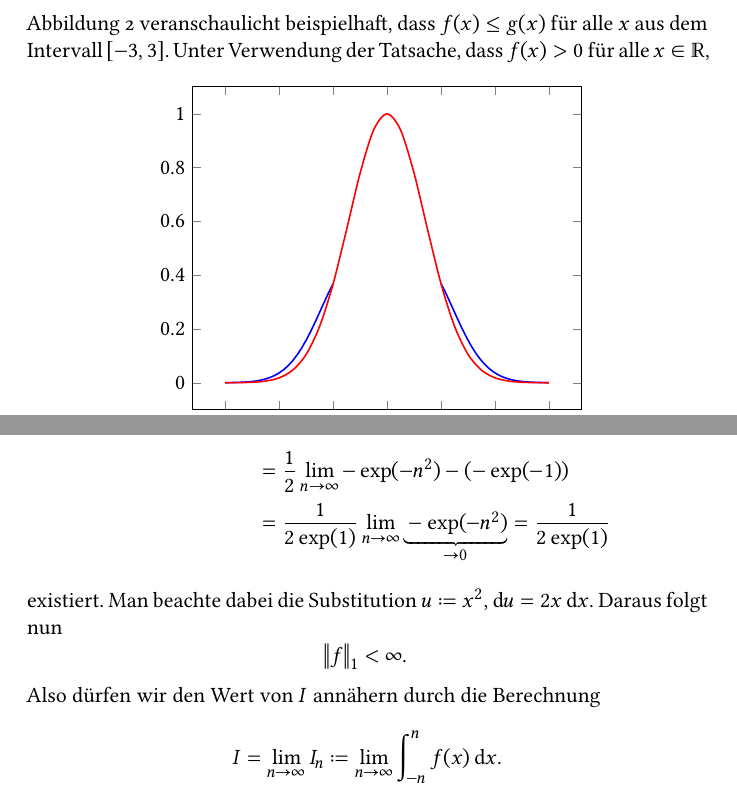
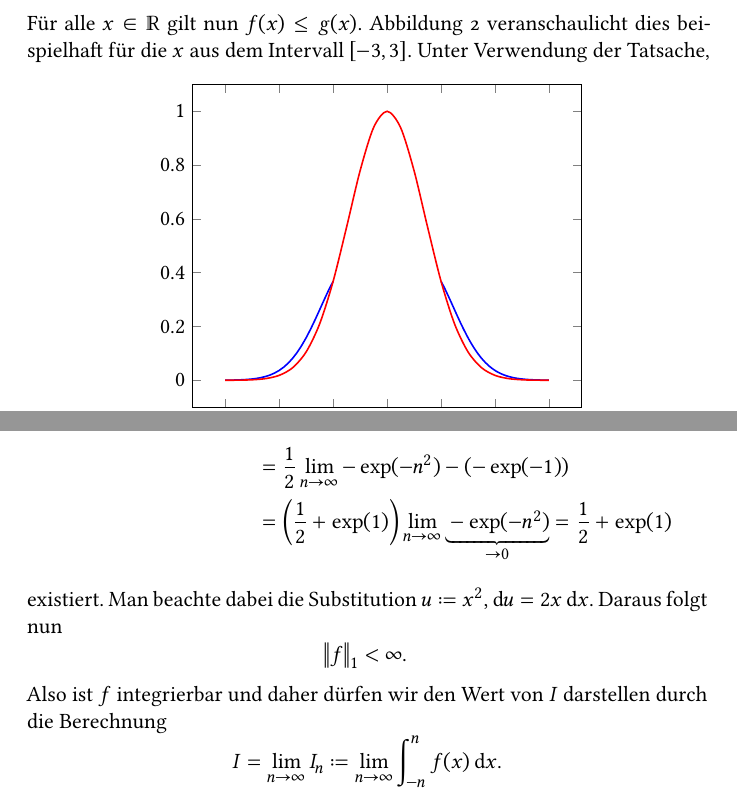
Before and after one commit to manpau1991/hjkl, a LaTeX document (Bildverarbeitung/Gauß-Integral/Gauss.tex): two parts of pages 2 and 3 of 6, joined at a grey line, cut at the place of the change. Compiled offline with XeLaTeX; a missing font is replaced by an installed copy or a similar font.

Commit message:
BV: Gauß-Integral: Fehler ausgebessert (danke an Thomas)

```diff
--- a/Bildverarbeitung/Gauß-Integral/Gauss.tex
+++ b/Bildverarbeitung/Gauß-Integral/Gauss.tex
@@ -73,8 +73,8 @@ Gauß-Funktion nach oben ab durch
   \end{cases}
   \qquad x \in \R.
 \]
-Abbildung~\ref{fig:approximation} veranschaulicht beispielhaft, dass $ f(x) \leq g(x) $ für alle
-$ x $ aus dem Intervall $ [-3,3] $.
+Für alle $ x \in \R $ gilt nun $ f(x) \leq g(x) $. Abbildung~\ref{fig:approximation}
+veranschaulicht dies beispielhaft für die $ x $ aus dem Intervall $ [-3,3] $.
 \begin{figure}[ht]
   \centering
   \begin{tikzpicture}
@@ -106,15 +106,16 @@ Dieses konvergiert, da der Grenzwert
 &= \lim\limits_{n \to \infty} \frac{1}{2} \int_{1}^{n^{2}} \exp(-u) \dif u
  = \frac{1}{2} \lim\limits_{n \to \infty} \eval[3]{-\exp(-u)}_{1}^{n^{2}} \\
 &= \frac{1}{2} \lim\limits_{n \to \infty} - \exp(-n^{2}) - (-\exp(-1)) \\
-&= \frac{1}{2\exp(1)} \lim\limits_{n \to \infty} \underbrace{-\exp(-n^{2})}_{\to 0}
- = \frac{1}{2\exp(1)}
+&= \left( \frac{1}{2} + \exp(1) \right)
+      \lim\limits_{n \to \infty} \underbrace{-\exp(-n^{2})}_{\to 0}
+ = \frac{1}{2} + \exp(1)
 \end{align*}
 existiert. Man beachte dabei die Substitution $ u \coloneqq x^{2} $, $ \dif u = 2x \dif x $. Daraus
 folgt nun
 \[
   \norm{f}_{1} < \infty.
 \]
-Also dürfen wir den Wert von $ I $ annähern durch die Berechnung
+Also ist $ f $ integrierbar und daher dürfen wir den Wert von $ I $ darstellen durch die Berechnung
 \[
   I = \lim\limits_{n \to \infty} I_{n} \coloneqq
   \lim\limits_{n \to \infty} \int_{-n}^{n} f(x) \dif x.
```
Also changed, not shown: Bildverarbeitung/Gauß-Integral/Gauss.pdf, Bildverarbeitung/Gauß-Integral/Gauss.tex (8 more changed lines).
